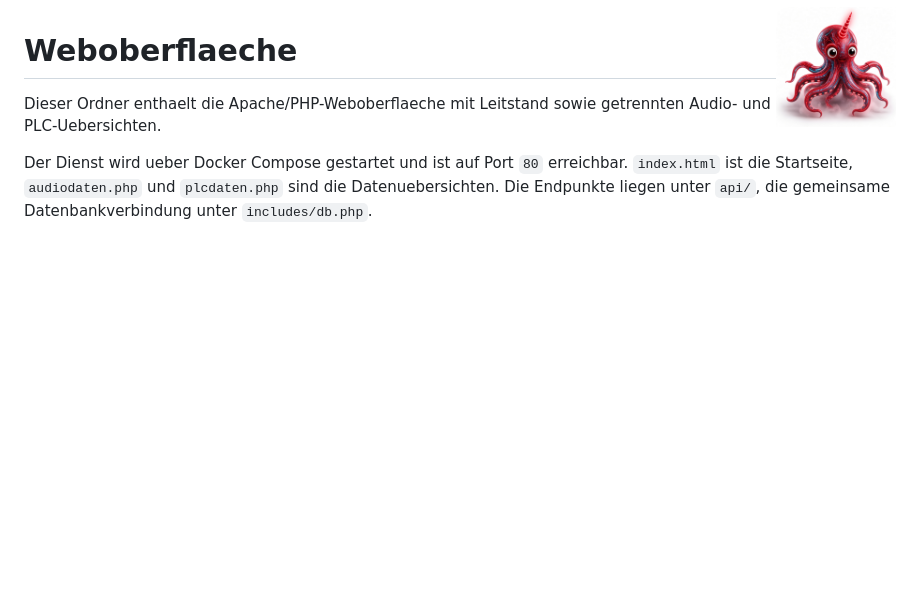
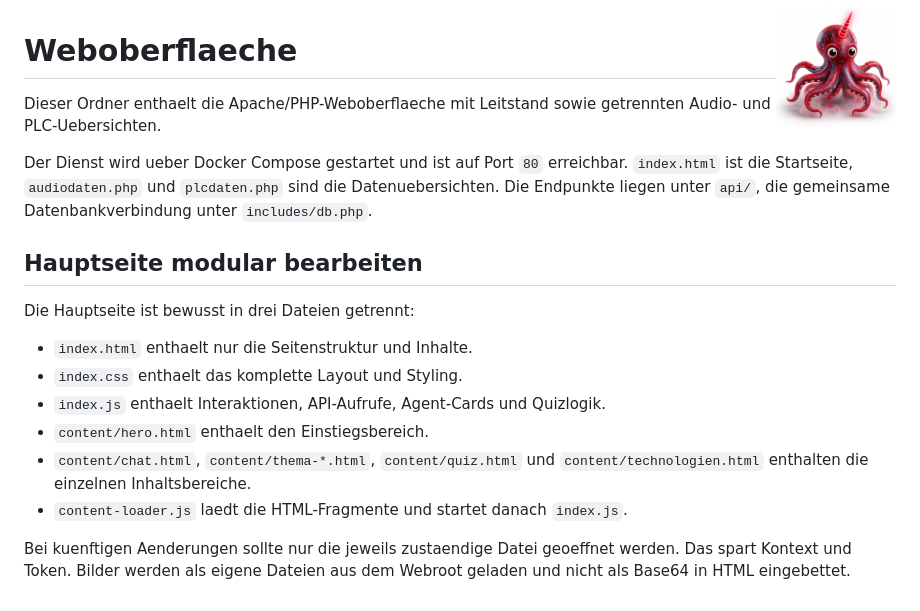
Before and after one commit to FlowTheTensor/Datenkrake, a Markdown page: Raspberry/web/README.md, the part around the change. GitHub-like rendering; blank space fills up the shorter version.

Commit message:
hauptseite modularisiert, um token zu sparen

```diff
--- a/Raspberry/web/README.md
+++ b/Raspberry/web/README.md
@@ -5,3 +5,18 @@
 Dieser Ordner enthaelt die Apache/PHP-Weboberflaeche mit Leitstand sowie getrennten Audio- und PLC-Uebersichten.
 
 Der Dienst wird ueber Docker Compose gestartet und ist auf Port `80` erreichbar. `index.html` ist die Startseite, `audiodaten.php` und `plcdaten.php` sind die Datenuebersichten. Die Endpunkte liegen unter `api/`, die gemeinsame Datenbankverbindung unter `includes/db.php`.
+
+## Hauptseite modular bearbeiten
+
+Die Hauptseite ist bewusst in drei Dateien getrennt:
+
+- `index.html` enthaelt nur die Seitenstruktur und Inhalte.
+- `index.css` enthaelt das komplette Layout und Styling.
+- `index.js` enthaelt Interaktionen, API-Aufrufe, Agent-Cards und Quizlogik.
+- `content/hero.html` enthaelt den Einstiegsbereich.
+- `content/chat.html`, `content/thema-*.html`, `content/quiz.html` und `content/technologien.html` enthalten die einzelnen Inhaltsbereiche.
+- `content-loader.js` laedt die HTML-Fragmente und startet danach `index.js`.
+
+Bei kuenftigen Aenderungen sollte nur die jeweils zustaendige Datei geoeffnet
+werden. Das spart Kontext und Token. Bilder werden als eigene Dateien aus dem
+Webroot geladen und nicht als Base64 in HTML eingebettet.
```
Also changed, not shown: Images/DatenbankAkustik.png (added), Images/DatenbankPLC.png (added), Images/krake_klein.png (added), 15 other files.
